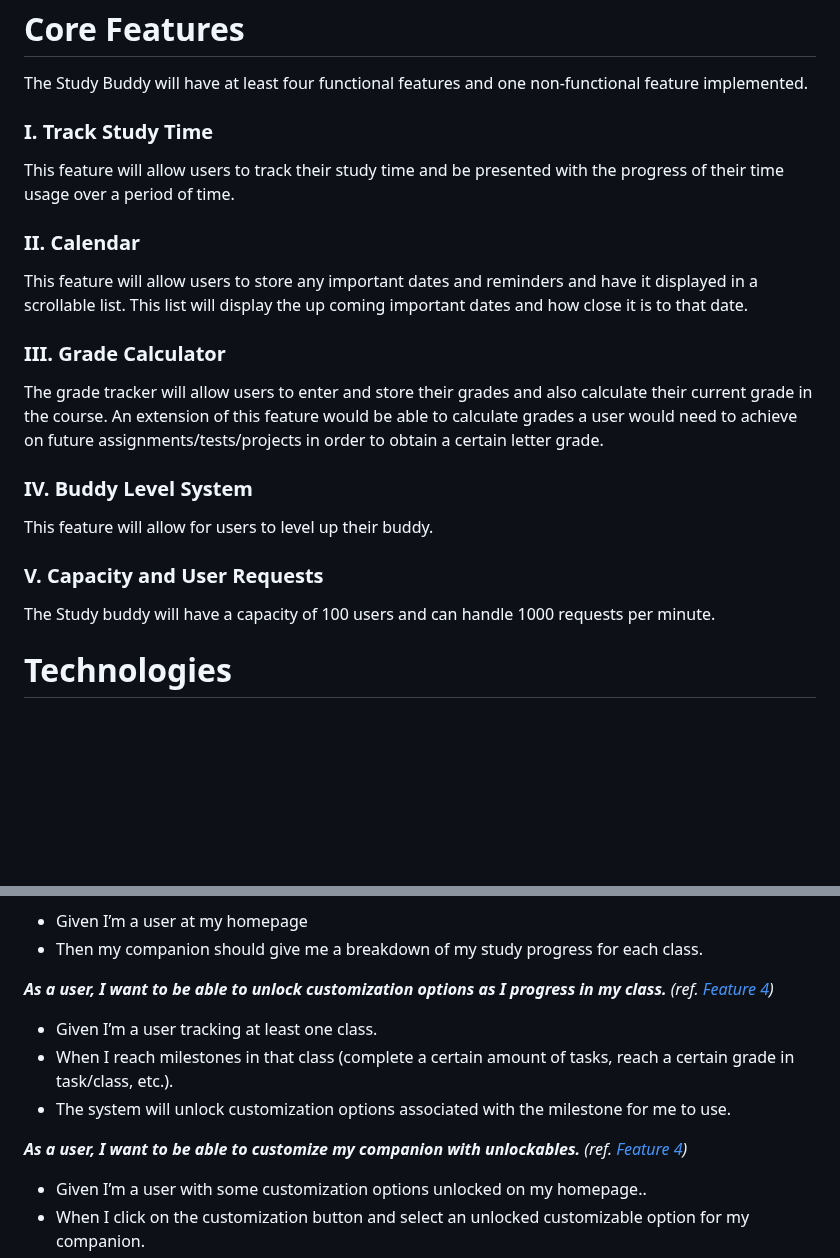
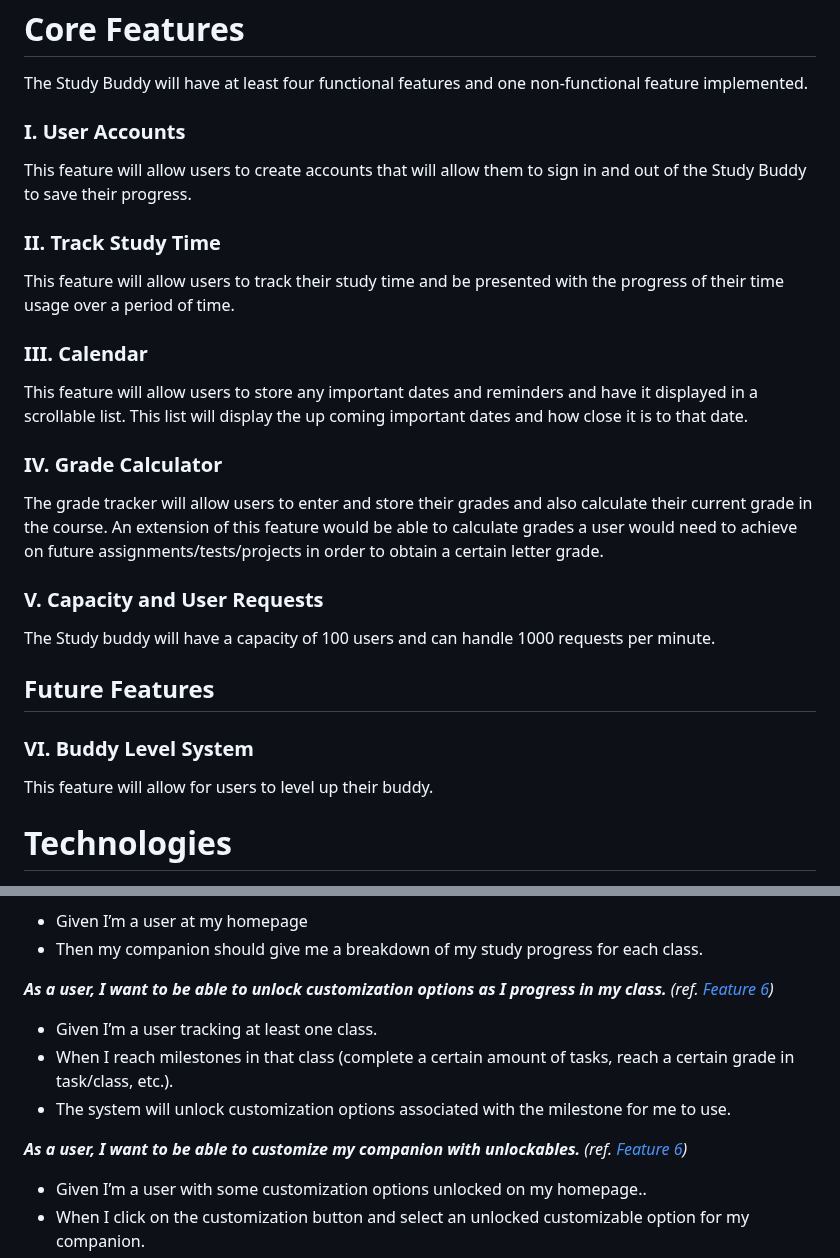
Before and after one commit to kdotzlaw/StudyBuddy, a Markdown page: README.md, 2 parts joined by grey strips. GitHub-like rendering; blank space fills up the shorter version.

```diff
--- a/README.md
+++ b/README.md
@@ -17,21 +17,25 @@ Our primary stakeholders and stakeholders for this application are students who
 # Core Features
 The Study Buddy will have at least four functional features and one non-functional feature implemented.
 
-### I. Track Study Time
+### I. User Accounts
+This feature will allow users to create accounts that will allow them to sign in and out of the Study Buddy to save their progress.
+
+### II. Track Study Time
 This feature will allow users to track their study time and be presented with the progress of their time usage over a period of time.
 
-### II. Calendar
+### III. Calendar
 This feature will allow users to store any important dates and reminders and have it displayed in a scrollable list. This list will display the up coming important dates and how close it is to that date.
 
-### III. Grade Calculator
+### IV. Grade Calculator
 The grade tracker will allow users to enter and store their grades and also calculate their current grade in the course. An extension of this feature would be able to calculate grades a user would need to achieve on future assignments/tests/projects in order to obtain a certain letter grade.
-
-### IV. Buddy Level System
-This feature will allow for users to level up their buddy.
-
 
 ### V. Capacity and User Requests
 The Study buddy will have a capacity of 100 users and can handle 1000 requests per minute.
+
+## Future Features
+
+### VI. Buddy Level System
+This feature will allow for users to level up their buddy.
 
 # Technologies
 
@@ -130,12 +134,12 @@ The Study buddy will have a capacity of 100 users and can handle 1000 requests p
 - Given I’m a user at my homepage
 - Then my companion should give me a breakdown of my study progress for each class.
 
-**_As a user, I want to be able to unlock customization options as I progress in my class._** *(ref. [Feature 4](#iv-buddy-level-system))*
+**_As a user, I want to be able to unlock customization options as I progress in my class._** *(ref. [Feature 6](#iv-buddy-level-system))*
 - Given I’m a user tracking at least one class.
 - When I reach milestones in that class (complete a certain amount of tasks, reach a certain grade in task/class, etc.).
 - The system will unlock customization options associated with the milestone for me to use.
 
-**_As a user, I want to be able to customize my companion with unlockables._** *(ref. [Feature 4](#iv-buddy-level-system))*
+**_As a user, I want to be able to customize my companion with unlockables._** *(ref. [Feature 6](#iv-buddy-level-system))*
 - Given I’m a user with some customization options unlocked on my homepage..
 - When I click on the customization button and select an unlocked customizable option for my companion.
 - The system changes the appearance of my companion to reflect the selected customizable.
```
Also changed, not shown: other parts of README.md (+12 -12 lines).
